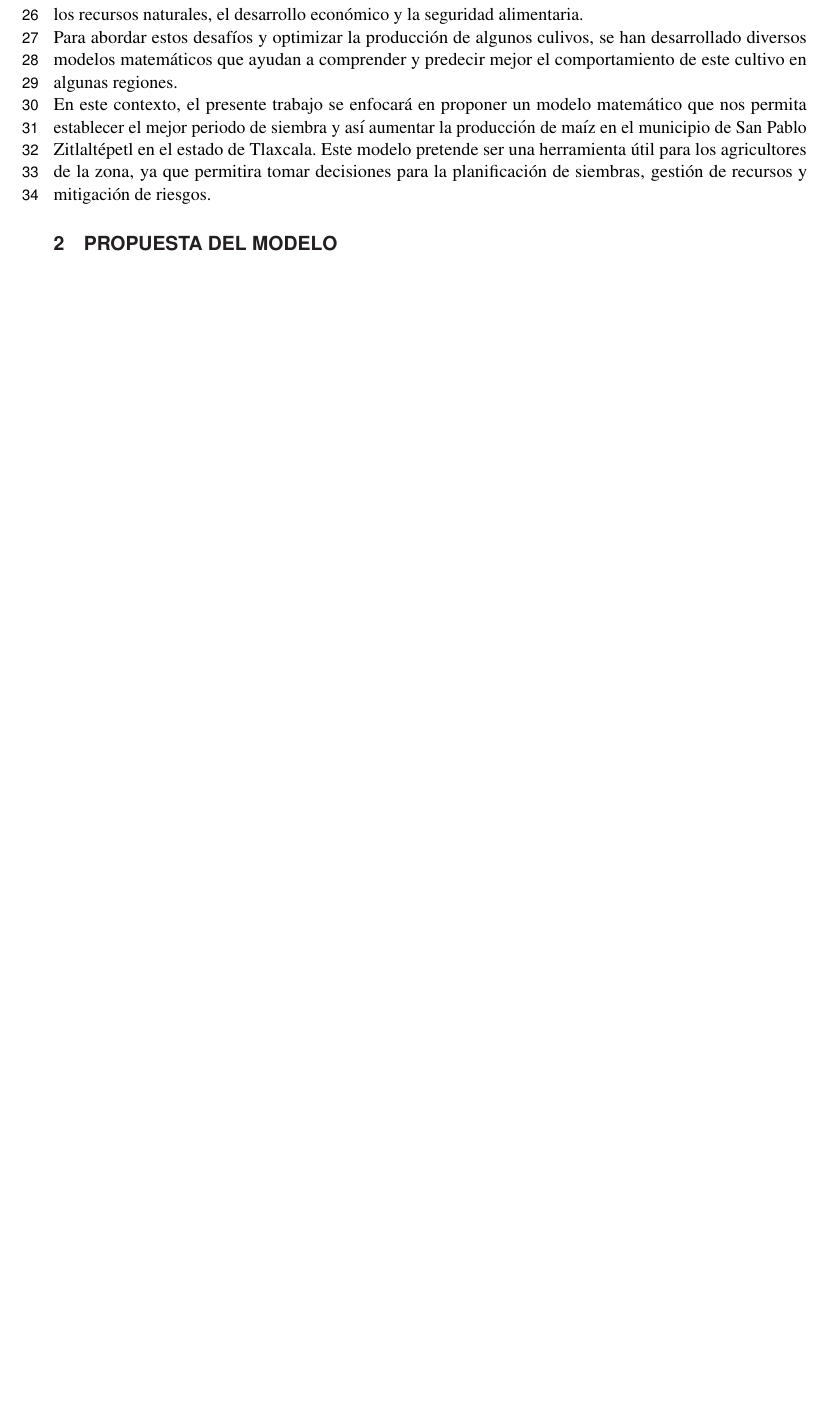
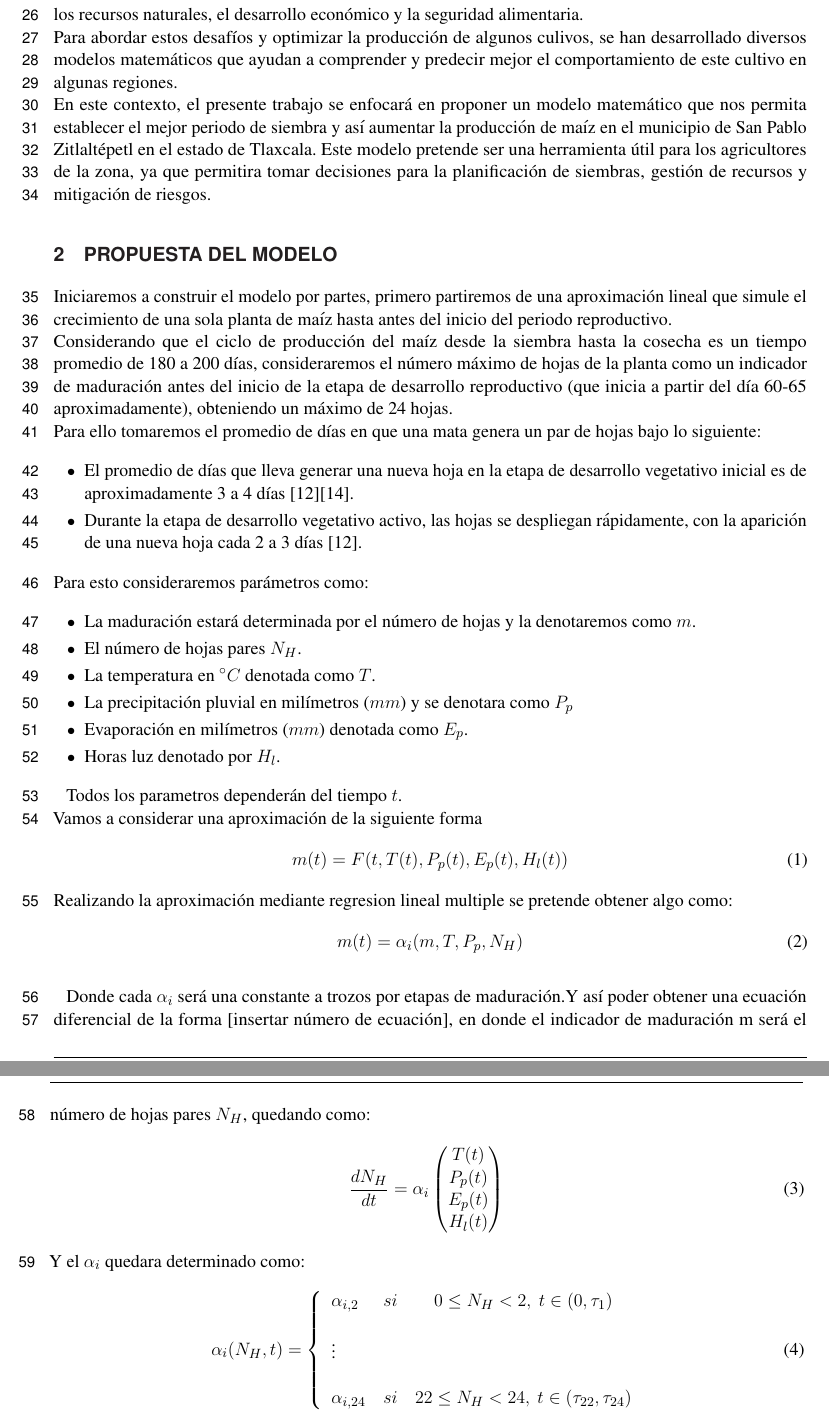
Before and after one commit to AlfonsoAntonioF/MODELOMAIZE, a LaTeX document (frontiers.tex): part of page 2 of 5 before the commit and two parts of pages 2 and 3 of 7 after it, the two joined at a grey line, cut so that both start at the same text, the shorter picture padded with empty space. Compiled offline with pdfLaTeX.

Commit message:
Desarrollo de la propuesta del modelo y grafica de la distribucion de los dias

```diff
--- a/frontiers.tex
+++ b/frontiers.tex
@@ -14,11 +14,11 @@
 \documentclass[utf8]{FrontiersinHarvard} % for articles in journals using the Harvard Referencing Style (Author-Date), for Frontiers Reference Styles by Journal: https://zendesk.frontiersin.org/hc/en-us/articles/360017860337-Frontiers-Reference-Styles-by-Journal
 %\documentclass[utf8]{FrontiersinVancouver} % for articles in journals using the Vancouver Reference Style (Numbered), for Frontiers Reference Styles by Journal: https://zendesk.frontiersin.org/hc/en-us/articles/360017860337-Frontiers-Reference-Styles-by-Journal
 %\documentclass[utf8]{frontiersinFPHY_FAMS} % Vancouver Reference Style (Numbered) for articles in the journals "Frontiers in Physics" and "Frontiers in Applied Mathematics and Statistics"
-
+\usepackage{amsmath}
 %\setcitestyle{square} % for articles in the journals "Frontiers in Physics" and "Frontiers in Applied Mathematics and Statistics"
 \usepackage{url,hyperref,lineno,microtype,subcaption}
 \usepackage[onehalfspacing]{setspace}
-
+\usepackage{pgfplots}
 \linenumbers
 
 
@@ -97,3 +97,50 @@ En este contexto, el presente trabajo se enfocará en proponer un modelo matemá
 % hola mundo
 % vjvccgtdtydtydyt este es otro tramo
 \section{Propuesta del modelo}
+Iniciaremos a construir el modelo por partes, primero partiremos de una aproximación lineal que simule el crecimiento de una sola planta de maíz hasta antes del inicio del periodo reproductivo.
+\\
+Considerando que el ciclo de producción del maíz desde la siembra hasta la cosecha es un tiempo promedio de 180 a 200 días, consideraremos el número máximo de hojas de la planta como un indicador de maduración antes del inicio de la etapa de desarrollo reproductivo (que inicia a partir del día 60-65 aproximadamente), obteniendo un máximo de 24 hojas.
+\\Para ello tomaremos el promedio de días en que una mata genera un par de hojas bajo lo siguiente:
+\begin{itemize}
+    \item El promedio de días que lleva generar una nueva hoja en la etapa de desarrollo vegetativo inicial es de aproximadamente 3 a 4 días [12][14].
+    \item Durante la etapa de desarrollo vegetativo activo, las hojas se despliegan rápidamente, con la aparición de una nueva hoja cada 2 a 3 días [12].
+
+\end{itemize}
+Para esto consideraremos parámetros como:
+\begin{itemize}
+    \item 	La maduración estará determinada por el número de hojas y la denotaremos como $m$.
+    \item 	El número de hojas pares $N_H$.
+    \item 	La temperatura en $^{\circ}C$ denotada como $T$.
+    \item 	La precipitación pluvial en milímetros ($mm$) y se denotara como $P_p$
+    \item 	Evaporación en milímetros ($mm$) denotada como $E_p$.
+    \item 	Horas luz denotado por $H_l$.
+\end{itemize}
+
+Todos los parametros dependerán  del tiempo $t$.\\
+Vamos a considerar una aproximación de la siguiente forma
+\begin{equation}
+    m(t)= F(t,T(t),P_p(t),E_p(t),H_l(t))
+    \label{eq:aproximacion}
+\end{equation}
+Realizando la aproximación mediante regresion lineal multiple se pretende obtener algo como:
+\begin{equation}
+    m(t)=\alpha_i (m,T,P_p,N_H)
+    \label{eq:aproximacionRLM}
+\end{equation}
+
+Donde cada $\alpha_i$ será una constante a trozos por etapas de maduración.Y así poder obtener una ecuación diferencial de la forma [insertar número de ecuación], en donde el indicador de maduración m será el número de hojas pares $N_H$, quedando como:
+\begin{equation}
+    \frac{dN_H}{dt}=\alpha_i \begin{pmatrix}
+        T(t)
+        \\ P_p(t)
+        \\E_p(t)
+        \\H_l(t)
+    \end{pmatrix}
+\end{equation}
+Y el $\alpha_i$ quedara determinado como:
+\begin{equation}
+    \alpha_i(N_H,t)= \left\{ \begin{array}{lcc} \alpha_{i,2} & si & 0 \leq N_H < 2, \ t \in (0,\tau_1) \\ \\
+        \vdots \\ \\
+        \alpha_{i,24} & si & 22 \leq N_H < 24, \ t \in (\tau_{22},\tau_{24})
+    \end{array} \right.
+\end{equation}
@@ -100,3 +210,8 @@ En este contexto, el presente trabajo se enfocará en proponer un modelo matemá
+    \label{fig:aproximacionlineal}
+\end{figure}
+
+
+
 
 \section{Article types}
 
```
Also changed, not shown: frontiers.pdf, frontiers.tex (63 more changed lines), 5 other files.
